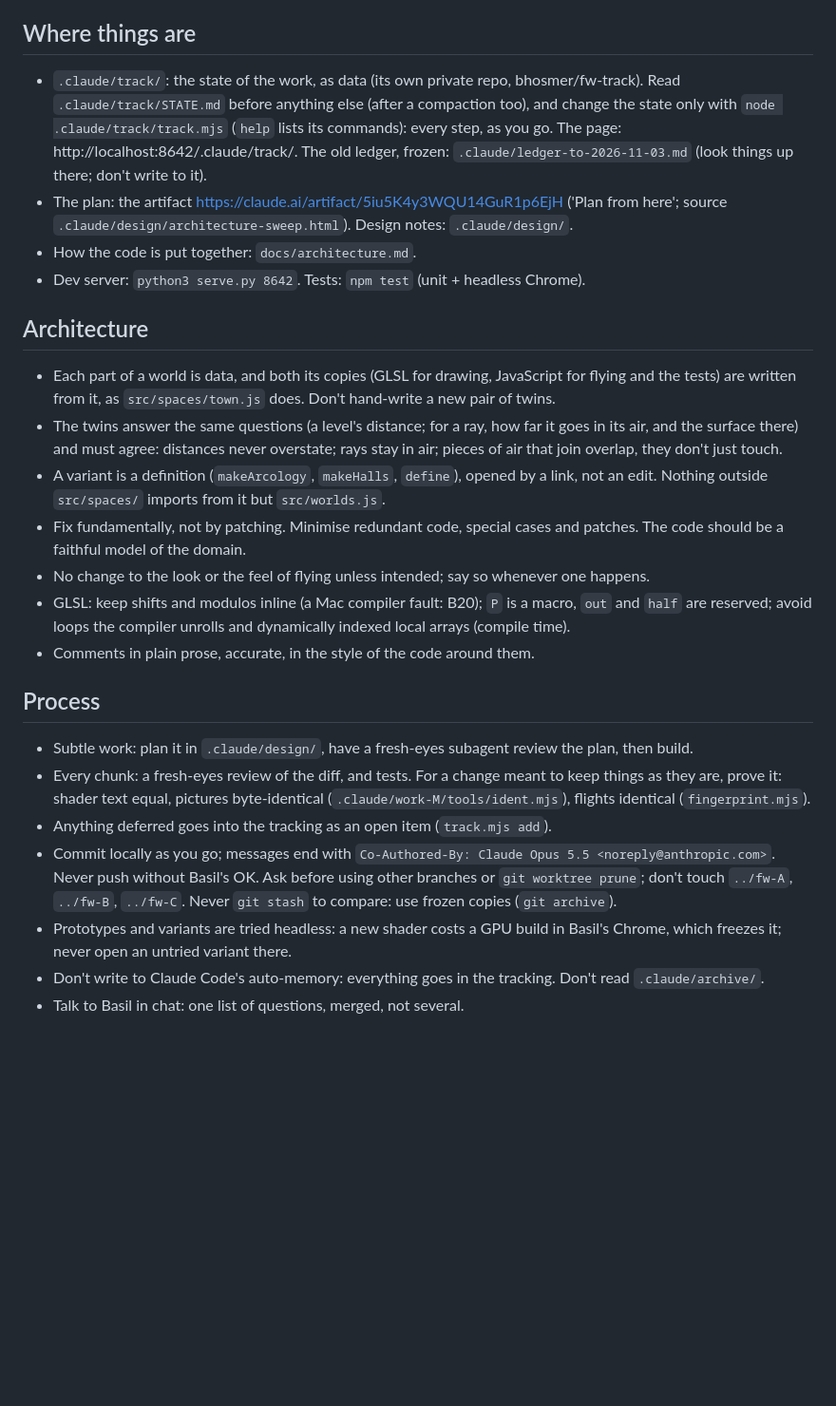
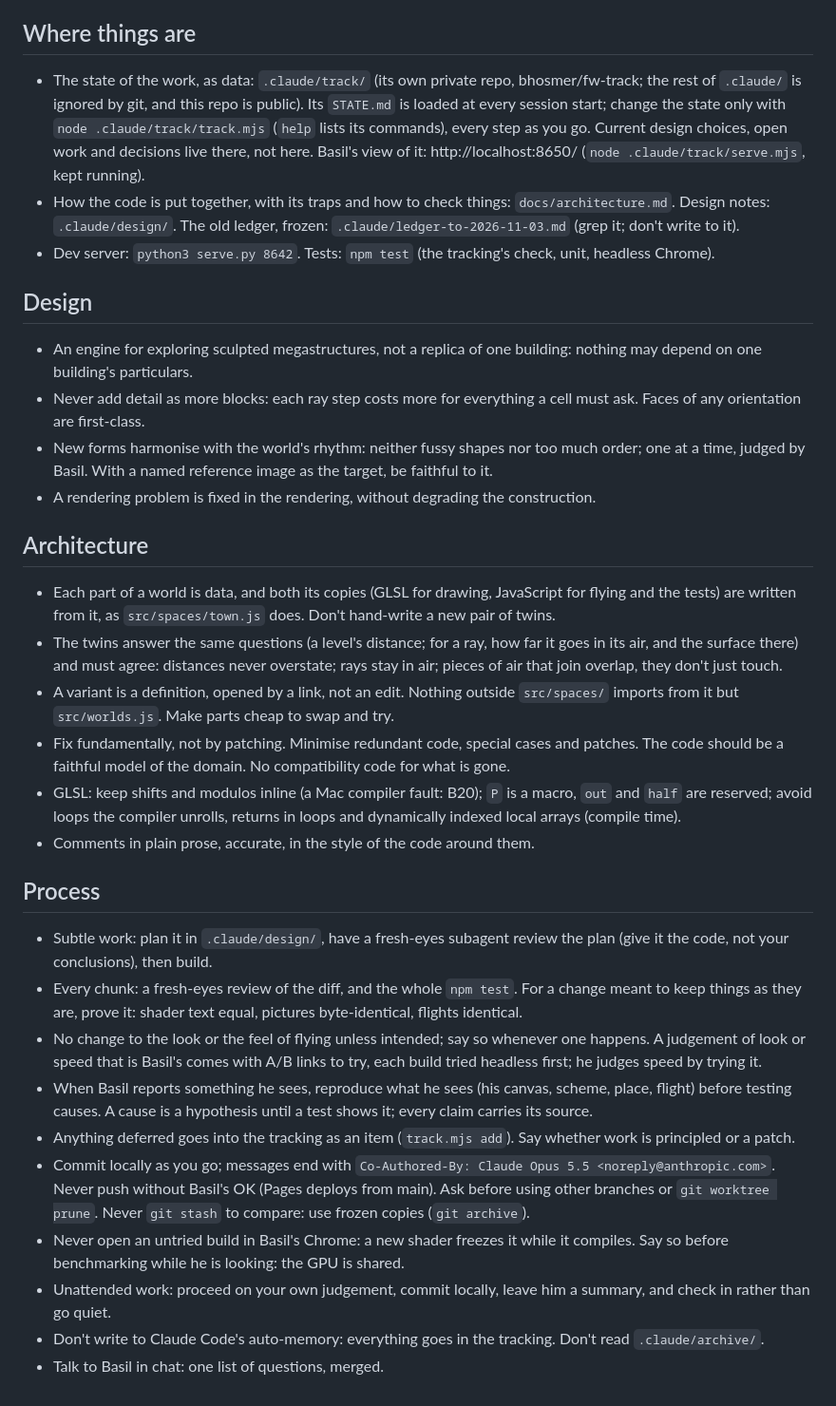
Before and after one commit to bhosmer/fw, a Markdown page: CLAUDE.md, the part around the change. Shown at 95% size. GitHub-like rendering; blank space fills up the shorter version.

Commit message:
CLAUDE.md: what holds for the project's lifetime; the rest lives in the tracking
Design keeps four lasting principles; current choices, open work and
decisions live in .claude/track (STATE.md loaded at every session start).
Process takes Basil's answers: commit locally as you go, push only with his
OK; look changes said when they happen, seen before a push.

Co-Authored-By: Claude Opus 5.5 <noreply@anthropic.com>

```diff
--- a/CLAUDE.md
+++ b/CLAUDE.md
@@ -3,25 +3,32 @@
 A world without a size, in the browser: WebGL2, ray-marched, nested without end (every level is real geometry). No build step, no dependencies. One world: the arcology (a building after Soleri's Hexahedron, standing in a city plaza, made of halls: a lattice of rooms at every scale). Free flight; a tour.
 
 ## Where things are
-- `.claude/track/`: the state of the work, as data (its own private repo, bhosmer/fw-track). Read `.claude/track/STATE.md` before anything else (after a compaction too), and change the state only with `node .claude/track/track.mjs` (`help` lists its commands): every step, as you go. The page: http://localhost:8642/.claude/track/. The old ledger, frozen: `.claude/ledger-to-2026-11-03.md` (look things up there; don't write to it).
-- The plan: the artifact https://claude.ai/artifact/5iu5K4y3WQU14GuR1p6EjH ('Plan from here'; source `.claude/design/architecture-sweep.html`). Design notes: `.claude/design/`.
-- How the code is put together: `docs/architecture.md`.
-- Dev server: `python3 serve.py 8642`. Tests: `npm test` (unit + headless Chrome).
+- The state of the work, as data: `.claude/track/` (its own private repo, bhosmer/fw-track; the rest of `.claude/` is ignored by git, and this repo is public). Its `STATE.md` is loaded at every session start; change the state only with `node .claude/track/track.mjs` (`help` lists its commands), every step as you go. Current design choices, open work and decisions live there, not here. Basil's view of it: http://localhost:8650/ (`node .claude/track/serve.mjs`, kept running).
+- How the code is put together, with its traps and how to check things: `docs/architecture.md`. Design notes: `.claude/design/`. The old ledger, frozen: `.claude/ledger-to-2026-11-03.md` (grep it; don't write to it).
+- Dev server: `python3 serve.py 8642`. Tests: `npm test` (the tracking's check, unit, headless Chrome).
+
+## Design
+- An engine for exploring sculpted megastructures, not a replica of one building: nothing may depend on one building's particulars.
+- Never add detail as more blocks: each ray step costs more for everything a cell must ask. Faces of any orientation are first-class.
+- New forms harmonise with the world's rhythm: neither fussy shapes nor too much order; one at a time, judged by Basil. With a named reference image as the target, be faithful to it.
+- A rendering problem is fixed in the rendering, without degrading the construction.
 
 ## Architecture
 - Each part of a world is data, and both its copies (GLSL for drawing, JavaScript for flying and the tests) are written from it, as `src/spaces/town.js` does. Don't hand-write a new pair of twins.
 - The twins answer the same questions (a level's distance; for a ray, how far it goes in its air, and the surface there) and must agree: distances never overstate; rays stay in air; pieces of air that join overlap, they don't just touch.
-- A variant is a definition (`makeArcology`, `makeHalls`, `define`), opened by a link, not an edit. Nothing outside `src/spaces/` imports from it but `src/worlds.js`.
-- Fix fundamentally, not by patching. Minimise redundant code, special cases and patches. The code should be a faithful model of the domain.
-- No change to the look or the feel of flying unless intended; say so whenever one happens.
-- GLSL: keep shifts and modulos inline (a Mac compiler fault: B20); `P` is a macro, `out` and `half` are reserved; avoid loops the compiler unrolls and dynamically indexed local arrays (compile time).
+- A variant is a definition, opened by a link, not an edit. Nothing outside `src/spaces/` imports from it but `src/worlds.js`. Make parts cheap to swap and try.
+- Fix fundamentally, not by patching. Minimise redundant code, special cases and patches. The code should be a faithful model of the domain. No compatibility code for what is gone.
+- GLSL: keep shifts and modulos inline (a Mac compiler fault: B20); `P` is a macro, `out` and `half` are reserved; avoid loops the compiler unrolls, returns in loops and dynamically indexed local arrays (compile time).
 - Comments in plain prose, accurate, in the style of the code around them.
 
 ## Process
-- Subtle work: plan it in `.claude/design/`, have a fresh-eyes subagent review the plan, then build.
-- Every chunk: a fresh-eyes review of the diff, and tests. For a change meant to keep things as they are, prove it: shader text equal, pictures byte-identical (`.claude/work-M/tools/ident.mjs`), flights identical (`fingerprint.mjs`).
-- Anything deferred goes into the tracking as an open item (`track.mjs add`).
-- Commit locally as you go; messages end with `Co-Authored-By: Claude Opus 5.5 <noreply@anthropic.com>`. Never push without Basil's OK. Ask before using other branches or `git worktree prune`; don't touch `../fw-A`, `../fw-B`, `../fw-C`. Never `git stash` to compare: use frozen copies (`git archive`).
-- Prototypes and variants are tried headless: a new shader costs a GPU build in Basil's Chrome, which freezes it; never open an untried variant there.
+- Subtle work: plan it in `.claude/design/`, have a fresh-eyes subagent review the plan (give it the code, not your conclusions), then build.
+- Every chunk: a fresh-eyes review of the diff, and the whole `npm test`. For a change meant to keep things as they are, prove it: shader text equal, pictures byte-identical, flights identical.
+- No change to the look or the feel of flying unless intended; say so whenever one happens. A judgement of look or speed that is Basil's comes with A/B links to try, each build tried headless first; he judges speed by trying it.
+- When Basil reports something he sees, reproduce what he sees (his canvas, scheme, place, flight) before testing causes. A cause is a hypothesis until a test shows it; every claim carries its source.
+- Anything deferred goes into the tracking as an item (`track.mjs add`). Say whether work is principled or a patch.
+- Commit locally as you go; messages end with `Co-Authored-By: Claude Opus 5.5 <noreply@anthropic.com>`. Never push without Basil's OK (Pages deploys from main). Ask before using other branches or `git worktree prune`. Never `git stash` to compare: use frozen copies (`git archive`).
+- Never open an untried build in Basil's Chrome: a new shader freezes it while it compiles. Say so before benchmarking while he is looking: the GPU is shared.
+- Unattended work: proceed on your own judgement, commit locally, leave him a summary, and check in rather than go quiet.
 - Don't write to Claude Code's auto-memory: everything goes in the tracking. Don't read `.claude/archive/`.
-- Talk to Basil in chat: one list of questions, merged, not several.
+- Talk to Basil in chat: one list of questions, merged.
```
